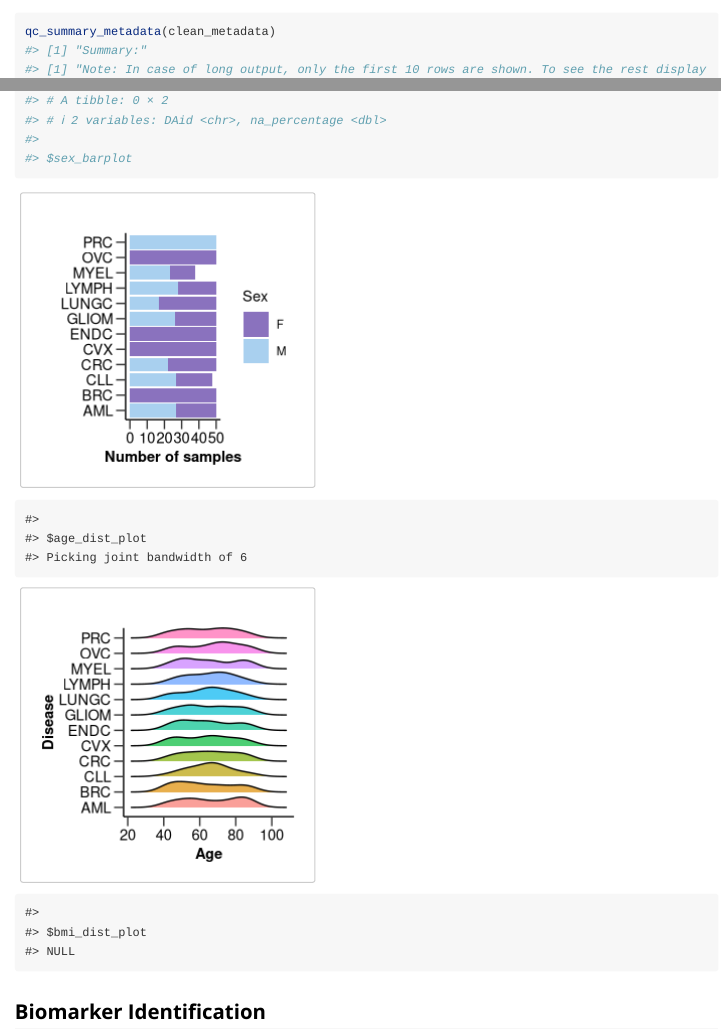
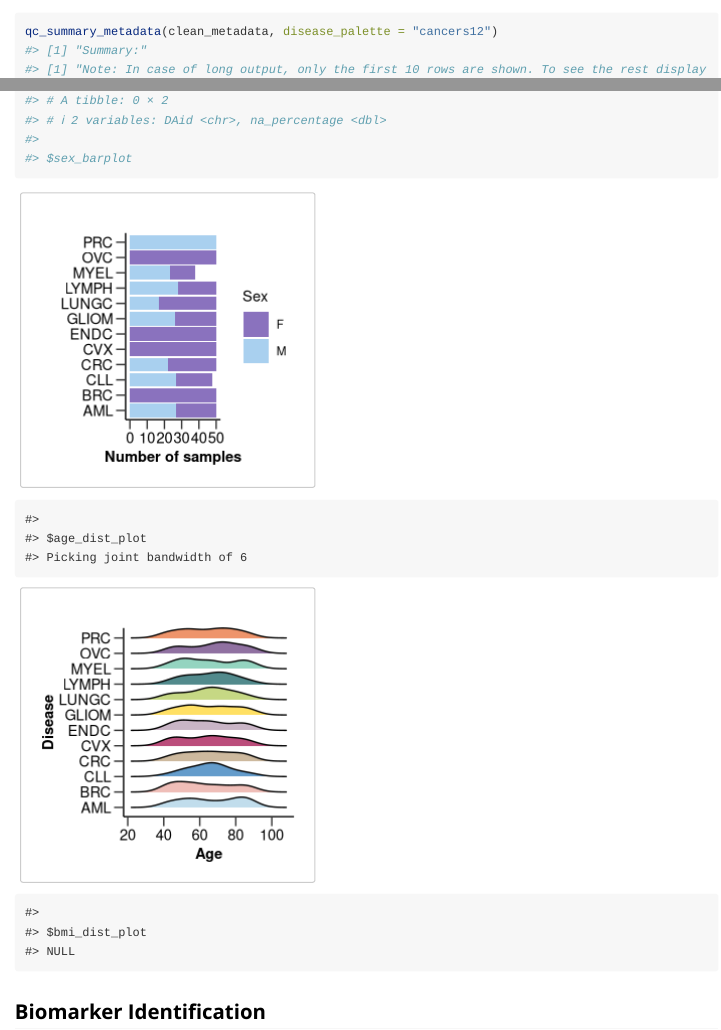
Before and after one commit to HDA1472/HDAnalyzeR, an R Markdown document (vignettes/HDAnalyzeR.Rmd): the page in a window 1100 px wide, from 8120 px down, and a second part further down, joined at a grey line. Rendered offline with R 4.5, knitr and Pandoc, with nearby package versions; code that draws random numbers runs with fixed seeds of ours; some code elsewhere in the file could not run offline; long lines of code are wrapped; common packages that the code uses without loading them are loaded.

Commit message:
Update vignette

````diff
--- a/vignettes/HDAnalyzeR.Rmd
+++ b/vignettes/HDAnalyzeR.Rmd
@@ -135,7 +135,7 @@ qc_data$heatmap
 ```
 
 ```{r}
-qc_summary_metadata(clean_metadata)
+qc_summary_metadata(clean_metadata, disease_palette = "cancers12")
 ```
 
 ## Biomarker Identification
````
